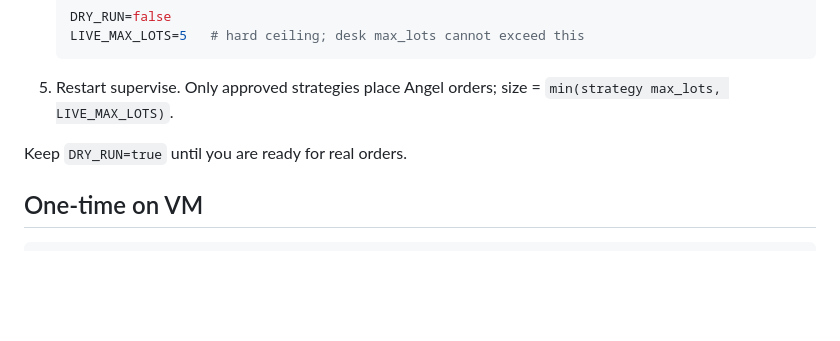
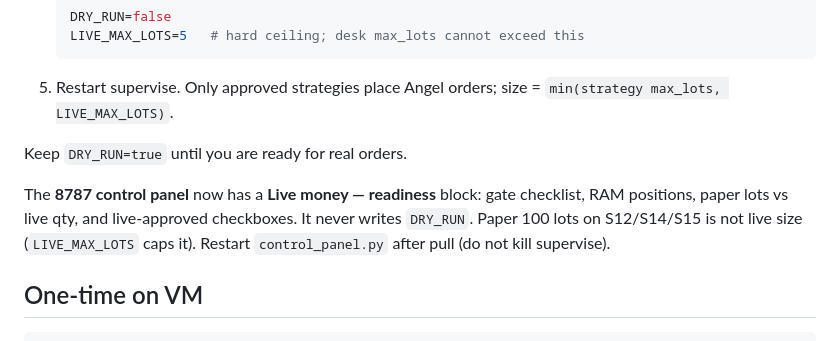
Before and after one commit to Sampreeth1608/stockAutomation, a Markdown page: goldpetal/analytics/VM_DESK.md, the part around the change. GitHub-like rendering; blank space fills up the shorter version.

Commit message:
Document the 8787 live-readiness desk
Panel shows live gates and lot caps; it does not write DRY_RUN.

Co-authored-by: Sampreeth1608 <Sampreeth1608@users.noreply.github.com>

````diff
--- a/goldpetal/analytics/VM_DESK.md
+++ b/goldpetal/analytics/VM_DESK.md
@@ -170,6 +170,11 @@ Streamlit tab **Live Deploy**:
 
 Keep `DRY_RUN=true` until you are ready for real orders.
 
+The **8787 control panel** now has a **Live money — readiness** block: gate checklist,
+RAM positions, paper lots vs live qty, and live-approved checkboxes. It never writes
+`DRY_RUN`. Paper 100 lots on S12/S14/S15 is not live size (`LIVE_MAX_LOTS` caps it).
+Restart `control_panel.py` after pull (do not kill supervise).
+
 ## One-time on VM
 
 ```bash
````
